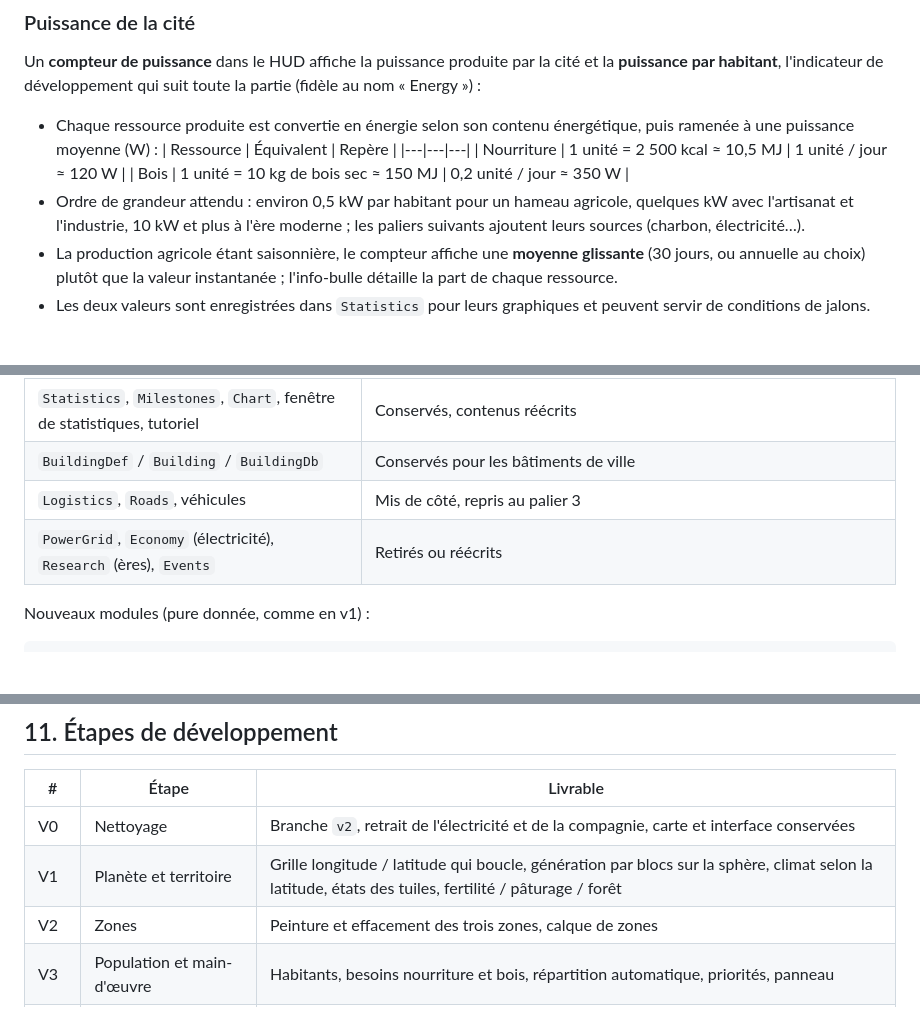
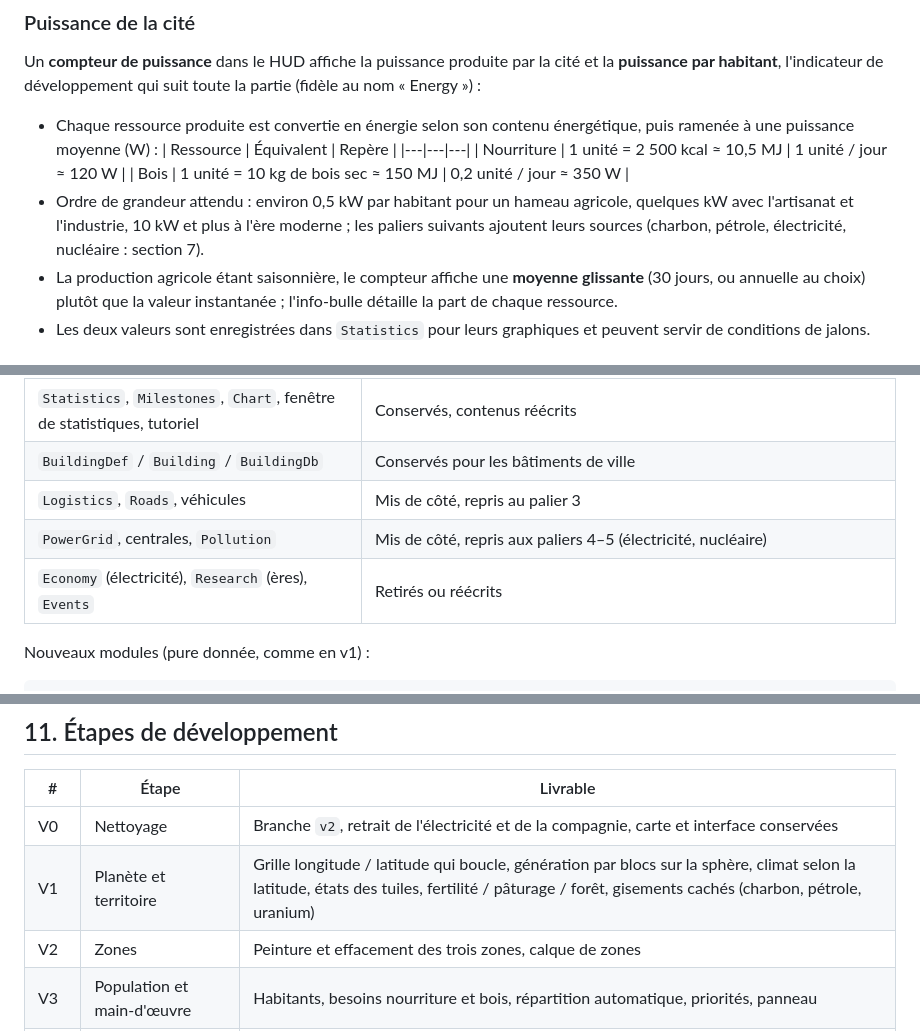
Before and after one commit to bmhygeos/energy, a Markdown page: PLAN_v2.md, 3 parts joined by grey strips. Drawn GitHub-style; blank space fills up the shorter version.

````diff
--- a/PLAN_v2.md
+++ b/PLAN_v2.md
@@ -104,7 +104,8 @@ toute la partie (fidèle au nom « Energy ») :
   | Bois | 1 unité = 10 kg de bois sec ≈ 150 MJ | 0,2 unité / jour ≈ 350 W |
 - Ordre de grandeur attendu : environ 0,5 kW par habitant pour un hameau
   agricole, quelques kW avec l'artisanat et l'industrie, 10 kW et plus à l'ère
-  moderne ; les paliers suivants ajoutent leurs sources (charbon, électricité…).
+  moderne ; les paliers suivants ajoutent leurs sources (charbon, pétrole,
+  électricité, nucléaire : section 7).
 - La production agricole étant saisonnière, le compteur affiche une **moyenne
   glissante** (30 jours, ou annuelle au choix) plutôt que la valeur instantanée ;
   l'info-bulle détaille la part de chaque ressource.
@@ -223,7 +246,8 @@ On repart du code v1 sur la même base Godot 4 / GDScript typé.
 | `Statistics`, `Milestones`, `Chart`, fenêtre de statistiques, tutoriel | Conservés, contenus réécrits |
 | `BuildingDef` / `Building` / `BuildingDb` | Conservés pour les bâtiments de ville |
 | `Logistics`, `Roads`, véhicules | Mis de côté, repris au palier 3 |
-| `PowerGrid`, `Economy` (électricité), `Research` (ères), `Events` | Retirés ou réécrits |
+| `PowerGrid`, centrales, `Pollution` | Mis de côté, repris aux paliers 4–5 (électricité, nucléaire) |
+| `Economy` (électricité), `Research` (ères), `Events` | Retirés ou réécrits |
 
 Nouveaux modules (pure donnée, comme en v1) :
 ```
@@ -250,7 +274,7 @@ effectif, vivres).
 | # | Étape | Livrable |
 |---|---|---|
 | V0 | Nettoyage | Branche `v2`, retrait de l'électricité et de la compagnie, carte et interface conservées |
-| V1 | Planète et territoire | Grille longitude / latitude qui boucle, génération par blocs sur la sphère, climat selon la latitude, états des tuiles, fertilité / pâturage / forêt |
+| V1 | Planète et territoire | Grille longitude / latitude qui boucle, génération par blocs sur la sphère, climat selon la latitude, états des tuiles, fertilité / pâturage / forêt, gisements cachés (charbon, pétrole, uranium) |
 | V2 | Zones | Peinture et effacement des trois zones, calque de zones |
 | V3 | Population et main-d'œuvre | Habitants, besoins nourriture et bois, répartition automatique, priorités, panneau |
 | V4 | Production et saisons | Rendements, récoltes saisonnières, stocks, gâchis, repousse de la forêt, croissance et famine, compteur de puissance |
````
Also changed, not shown: other parts of PLAN_v2.md (+29 -6 lines).
